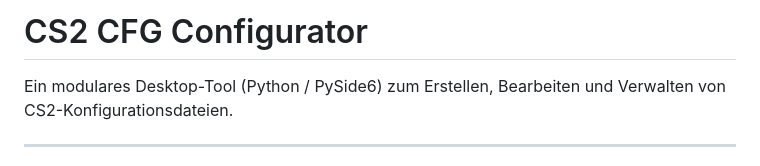
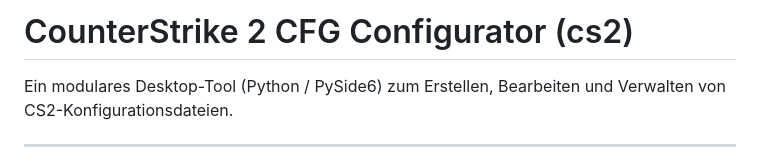
Before and after one commit to vsvito420/cs2-cfg-configurator, a Markdown page: README.md, the part around the change. GitHub-like rendering.

Commit message:
Update project name to CounterStrike 2 CFG Configurator

```diff
--- a/README.md
+++ b/README.md
@@ -1,4 +1,4 @@
-# CS2 CFG Configurator
+# CounterStrike 2 CFG Configurator (cs2)
 
 Ein modulares Desktop-Tool (Python / PySide6) zum Erstellen, Bearbeiten und Verwalten von CS2-Konfigurationsdateien.
 
```
